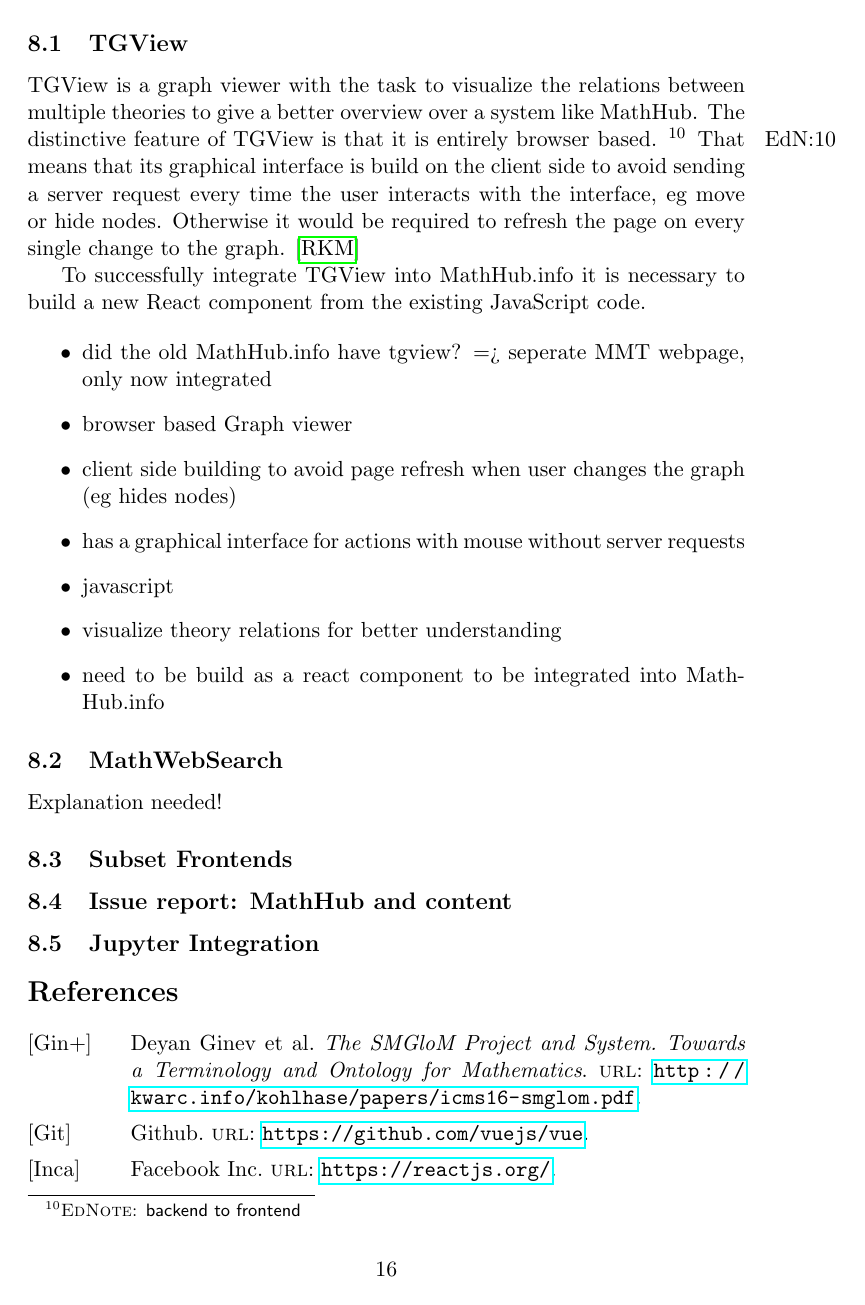
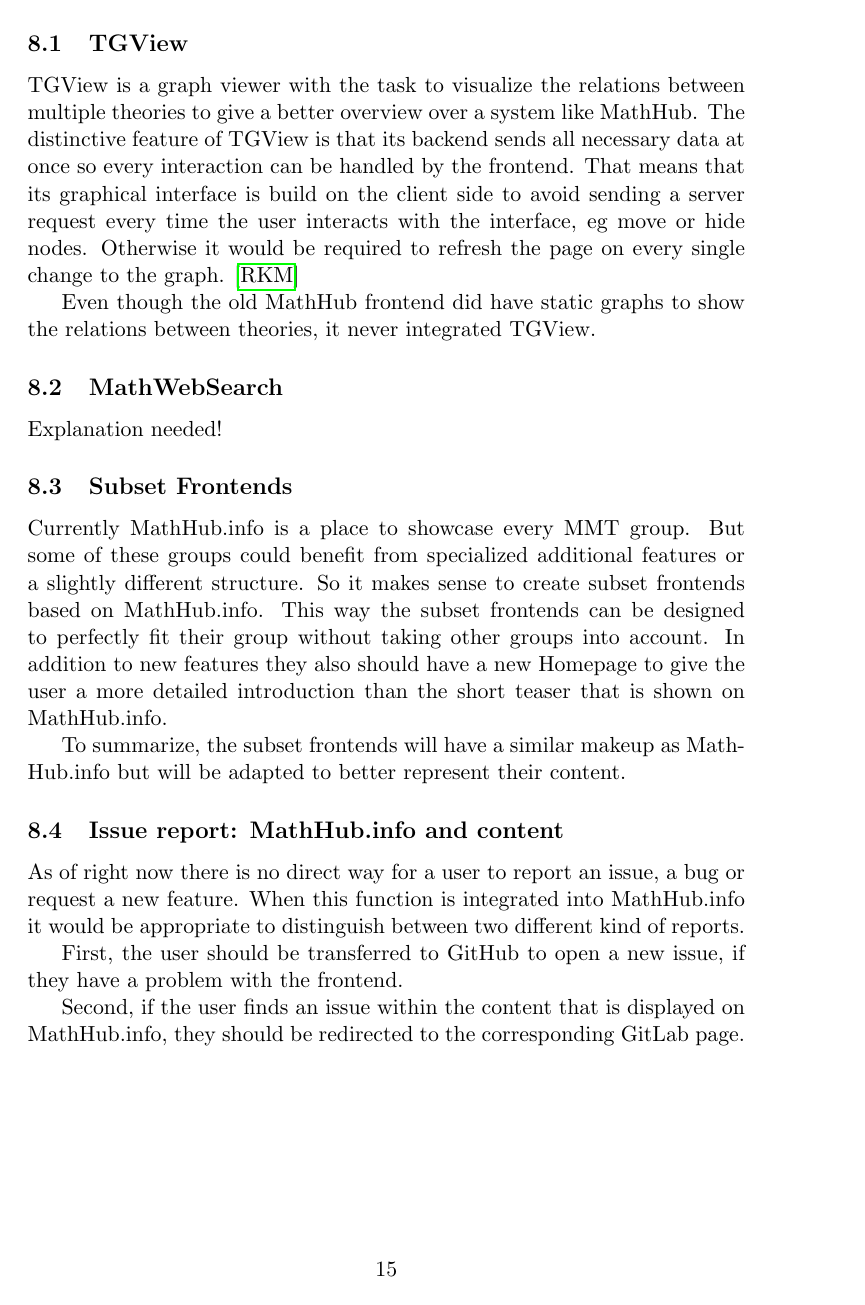
Before and after one commit to AiraComet/BachelorThesis, a LaTeX thesis (thesis.tex): page 17 of 18 before the commit and page 16 of 18 after it. Compiled offline with pdfLaTeX.

Commit message:
TGView update; Subset Frontends; Preview

```diff
--- a/thesis.tex
+++ b/thesis.tex
@@ -493,25 +492,31 @@
 
 \subsection{TGView}
 TGView is a graph viewer with the task to visualize the relations between multiple theories to give a better overview over a system like MathHub.
-	 The distinctive feature of TGView is that it is entirely browser based. \ednote{backend to frontend}
+The distinctive feature of TGView is that its backend sends all necessary data at once so every interaction can be handled by the frontend.
 That means that its graphical interface is build on the client side to avoid sending a server request every time the user interacts with the interface, eg move or hide nodes.
 Otherwise it would be required to refresh the page on every single change to the graph. 	\cite{tgview}
 
-	 To successfully integrate TGView into MathHub.info it is necessary to build a new React component from the existing JavaScript code.
+Even though the old MathHub frontend did have static graphs to show the relations between theories, it never integrated TGView.
 
-	\begin{itemize}
-	\item did the old MathHub.info have tgview? => seperate MMT webpage, only now integrated
-	\item browser based Graph viewer
-	\item client side building to avoid page refresh when user changes the graph (eg hides nodes)
-	\item has a graphical interface for actions with mouse without server requests
-	\item javascript
-	\item visualize theory relations for better understanding
-	\item need to be build as a react component to be integrated into MathHub.info
-	\end{itemize}
 \subsection{MathWebSearch}
 Explanation needed!
+
 \subsection{Subset Frontends}
-	\subsection{Issue report: MathHub and content}
+Currently MathHub.info is a place to showcase every MMT group.
+But some of these groups could benefit from specialized additional features or a slightly different structure.
+So it makes sense to create subset frontends based on MathHub.info.
+This way the subset frontends can be designed to perfectly fit their group without taking other groups into account.
+In addition to new features they also should have a new Homepage to give the user a more detailed introduction than the short teaser that is shown on MathHub.info.
+
+To summarize, the subset frontends will have a similar makeup as MathHub.info but will be adapted to better represent their content.
+
+\subsection{Issue report: MathHub.info and content}
+As of right now there is no direct way for a user to report an issue, a bug or request a new feature.
+When this function is integrated into MathHub.info it would be appropriate to distinguish between two different kind of reports.
+
+First, the user should be transferred to GitHub to open a new issue, if they have a problem with the frontend.
+
+Second, if the user finds an issue within the content that is displayed on MathHub.info, they should be redirected to the corresponding GitLab page.
 \subsection{Jupyter Integration}
 
 \printbibliography
```
Also changed, not shown: thesis.pdf, thesis.tex (55 more changed lines), 5 other files. Lines whose indentation alone changed are shown as unchanged.
